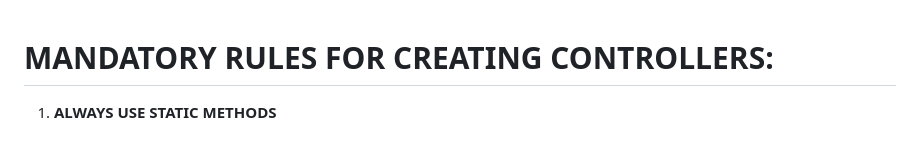
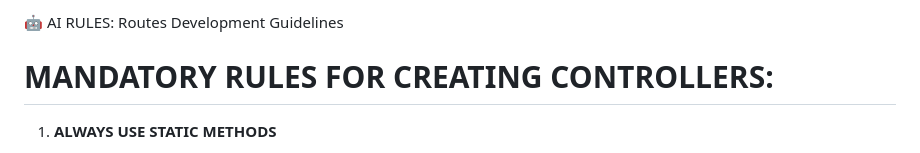
Before and after one commit to arghoritma/apilite, a Markdown page: rules/controller.md, the part around the change. GitHub-like rendering.

Commit message:
improve: add robot

```diff
--- a/rules/controller.md
+++ b/rules/controller.md
@@ -1,3 +1,6 @@
+🤖 AI RULES: Routes Development Guidelines
+
+
 # MANDATORY RULES FOR CREATING CONTROLLERS:
 
 1. **ALWAYS USE STATIC METHODS**
```
